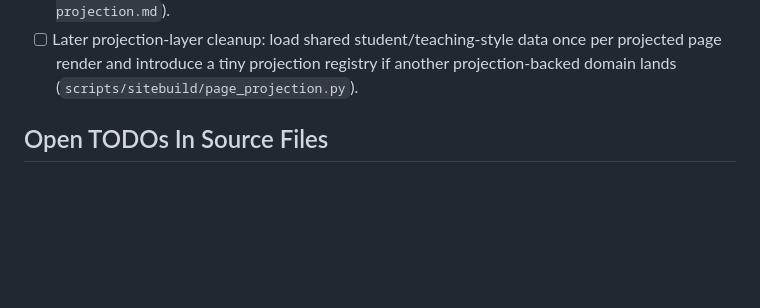
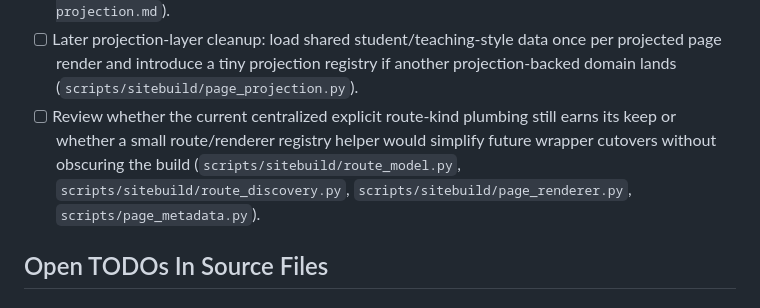
Before and after one commit to ztatlock/ztatlock.github.io, a Markdown page: ROADMAP.md, the part around the change. Drawn GitHub-style; blank space fills up the shorter version.

```diff
--- a/ROADMAP.md
+++ b/ROADMAP.md
@@ -36,6 +36,7 @@ notes.
 - [ ] Plan and implement the students CV-projection slice so the duplicated advising sections in `site/cv/index.dj` render from `site/data/students.json` with an intentionally more compressed CV-specific view (`docs/plans/cv-campaign.md`, `docs/plans/cv-slice-2-students-projection.md`, `site/data/students.json`, `site/cv/index.dj`).
 - [ ] Decide whether the current omission of Ian Briggs from the CV visiting-students section is intentional or drift to remove during the students CV slice (`site/students/index.dj`, `site/cv/index.dj`, `docs/plans/cv-campaign.md`, `docs/plans/cv-slice-2-students-projection.md`).
 - [ ] Later projection-layer cleanup: load shared student/teaching-style data once per projected page render and introduce a tiny projection registry if another projection-backed domain lands (`scripts/sitebuild/page_projection.py`).
+- [ ] Review whether the current centralized explicit route-kind plumbing still earns its keep or whether a small route/renderer registry helper would simplify future wrapper cutovers without obscuring the build (`scripts/sitebuild/route_model.py`, `scripts/sitebuild/route_discovery.py`, `scripts/sitebuild/page_renderer.py`, `scripts/page_metadata.py`).
 
 ## Open TODOs In Source Files
 
```
Also changed, not shown: docs/plans/teaching-campaign.md (+1 -1 lines).
